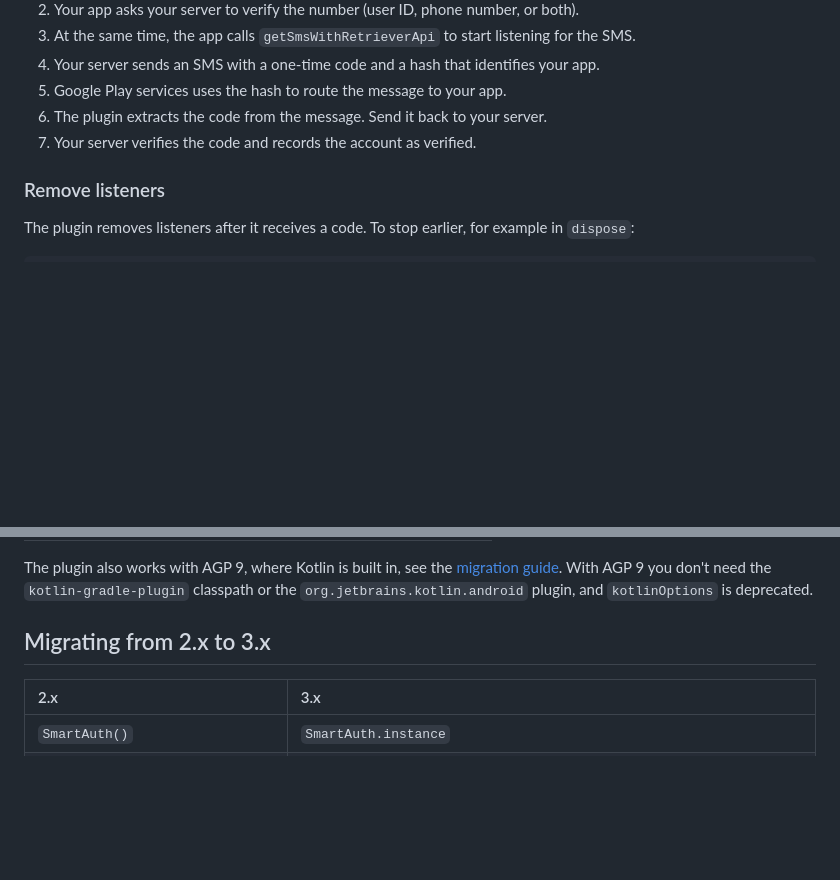
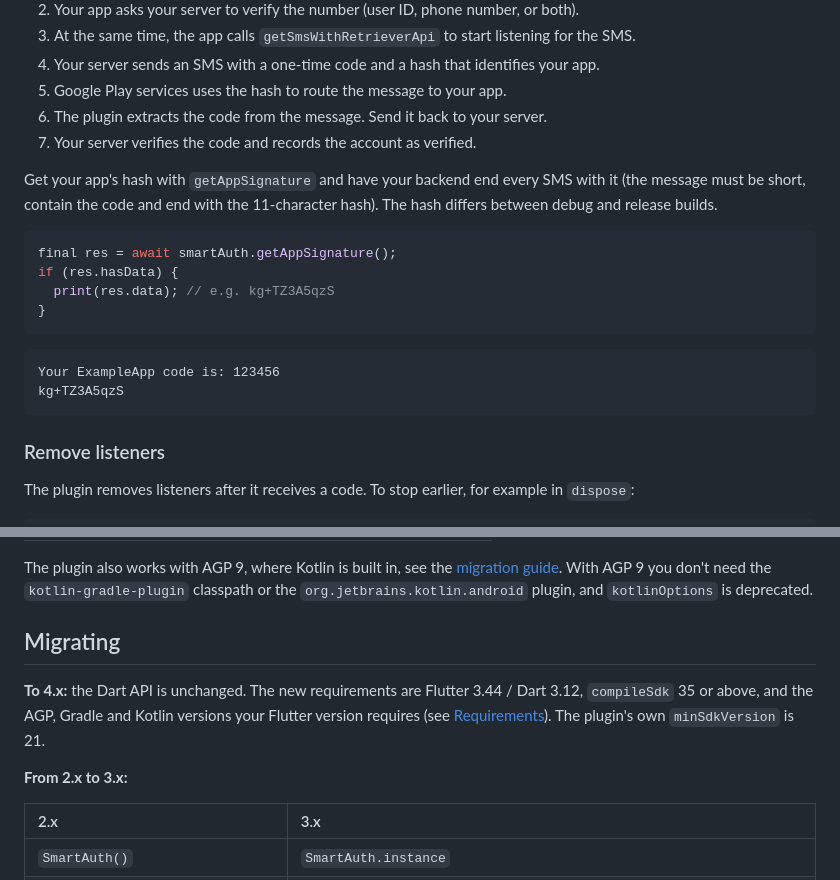
Before and after one commit to Tkko/flutter_smart_auth, a Markdown page: README.md, 2 parts joined by grey strips. GitHub-like rendering; folded sections open; blank space fills up the shorter version.

Commit message:
docs: update README content to match current API and migrations
Co-Authored-By: Claude Sonnet 5.5 <noreply@anthropic.com>

````diff
--- a/README.md
+++ b/README.md
@@ -132,6 +132,20 @@ if (res.hasData) {
 
 </details>
 
+Get your app's hash with `getAppSignature` and have your backend end every SMS with it (the message must be short, contain the code and end with the 11-character hash). The hash differs between debug and release builds.
+
+```dart
+final res = await smartAuth.getAppSignature();
+if (res.hasData) {
+  print(res.data); // e.g. kg+TZ3A5qzS
+}
+```
+
+```
+Your ExampleApp code is: 123456
+kg+TZ3A5qzS
+```
+
 ### Remove listeners
 
 The plugin removes listeners after it receives a code. To stop earlier, for example in `dispose`:
@@ -237,7 +251,11 @@ The plugin also works with AGP 9, where Kotlin is built in, see the [migration g
 
 </details>
 
-## Migrating from 2.x to 3.x
+## Migrating
+
+**To 4.x:** the Dart API is unchanged. The new requirements are Flutter 3.44 / Dart 3.12, `compileSdk` 35 or above, and the AGP, Gradle and Kotlin versions your Flutter version requires (see [Requirements](#requirements)). The plugin's own `minSdkVersion` is 21.
+
+**From 2.x to 3.x:**
 
 | 2.x | 3.x |
 | :--- | :--- |
````
